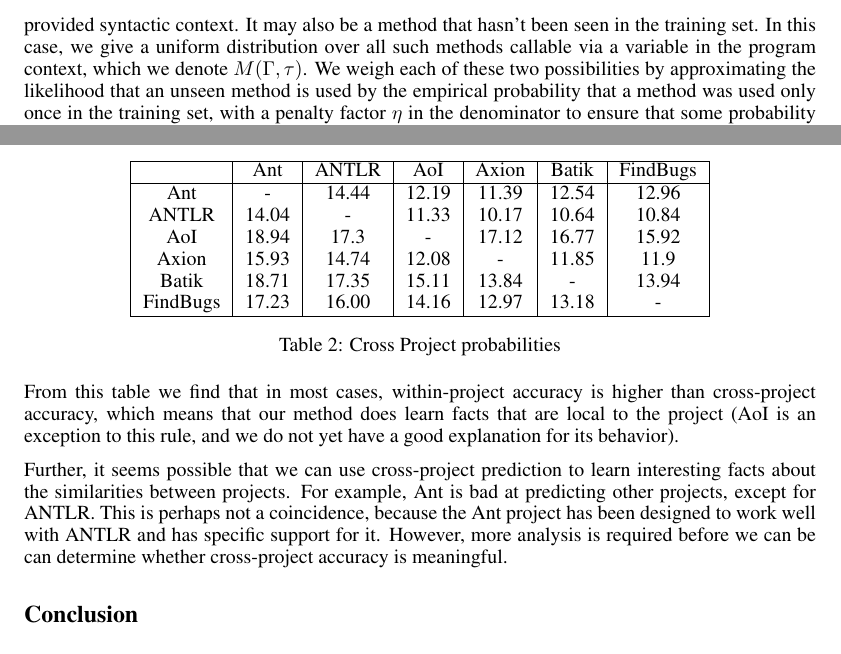
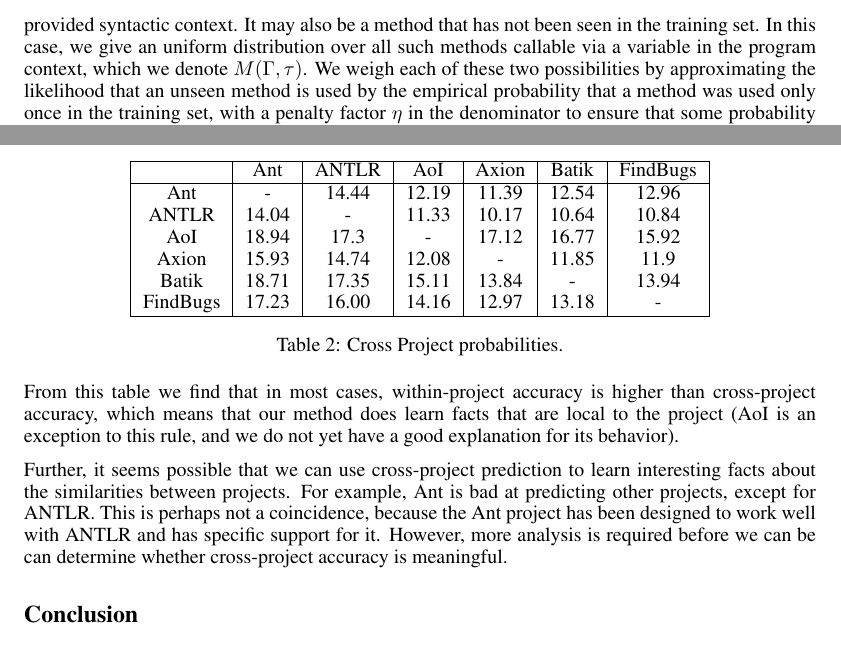
Before and after one commit to flavioc/ml-report, a LaTeX document (final.tex): two parts of pages 4 and 7 of 8, joined at a grey line, cut so that both start at the same text. Compiled offline with pdfLaTeX.

Commit message:
Fixed some typos.

```diff
--- a/final.tex
+++ b/final.tex
@@ -171,7 +171,7 @@
  & & \Gamma \vdash e_1 : \tau_1 \land \cdots \land \Gamma \vdash e_n : \tau_n
 \end{array}$$
 
-To calculate the probability of a method itself, we consider two cases. It may be a method that we have seen in the training set, in which case we use the empirical probability of that method in the provided syntactic context. It may also be a method that hasn't been seen in the training set. In this case, we give a uniform distribution over all such methods callable via a variable in the program context, which we denote $M(\Gamma, \tau)$. We weigh each of these two possibilities by approximating the likelihood that an unseen method is used by the empirical probability that a method was used only once in the training set, with a penalty factor $\eta$ in the denominator to ensure that some probability remains for unseen methods.
+To calculate the probability of a method itself, we consider two cases. It may be a method that we have seen in the training set, in which case we use the empirical probability of that method in the provided syntactic context. It may also be a method that has not been seen in the training set. In this case, we give an uniform distribution over all such methods callable via a variable in the program context, which we denote $M(\Gamma, \tau)$. We weigh each of these two possibilities by approximating the likelihood that an unseen method is used by the empirical probability that a method was used only once in the training set, with a penalty factor $\eta$ in the denominator to ensure that some probability remains for unseen methods.
 \begin{align*}
 P_m(\tau_o.m | \tau, \sigma, \Gamma) & =  P_{\text{unseen}}(\tau, \sigma)\frac{1}{|M(\Gamma, \tau)|} +
 P_{\text{seen}}(\tau, \sigma)\frac{\nmm{\tau_o.m, \sigma}}{\nm{\meth, \tau, \sigma}}\\
@@ -285,7 +285,7 @@
 FindBugs   & 17.23 & 16.00 & 14.16 & 12.97 & 13.18 & -        \\
 \hline
 \end{tabular}
-\caption{Cross Project probabilities}
+\caption{Cross Project probabilities.}
 \label{tab:cross}
 \end{table}
 
```
